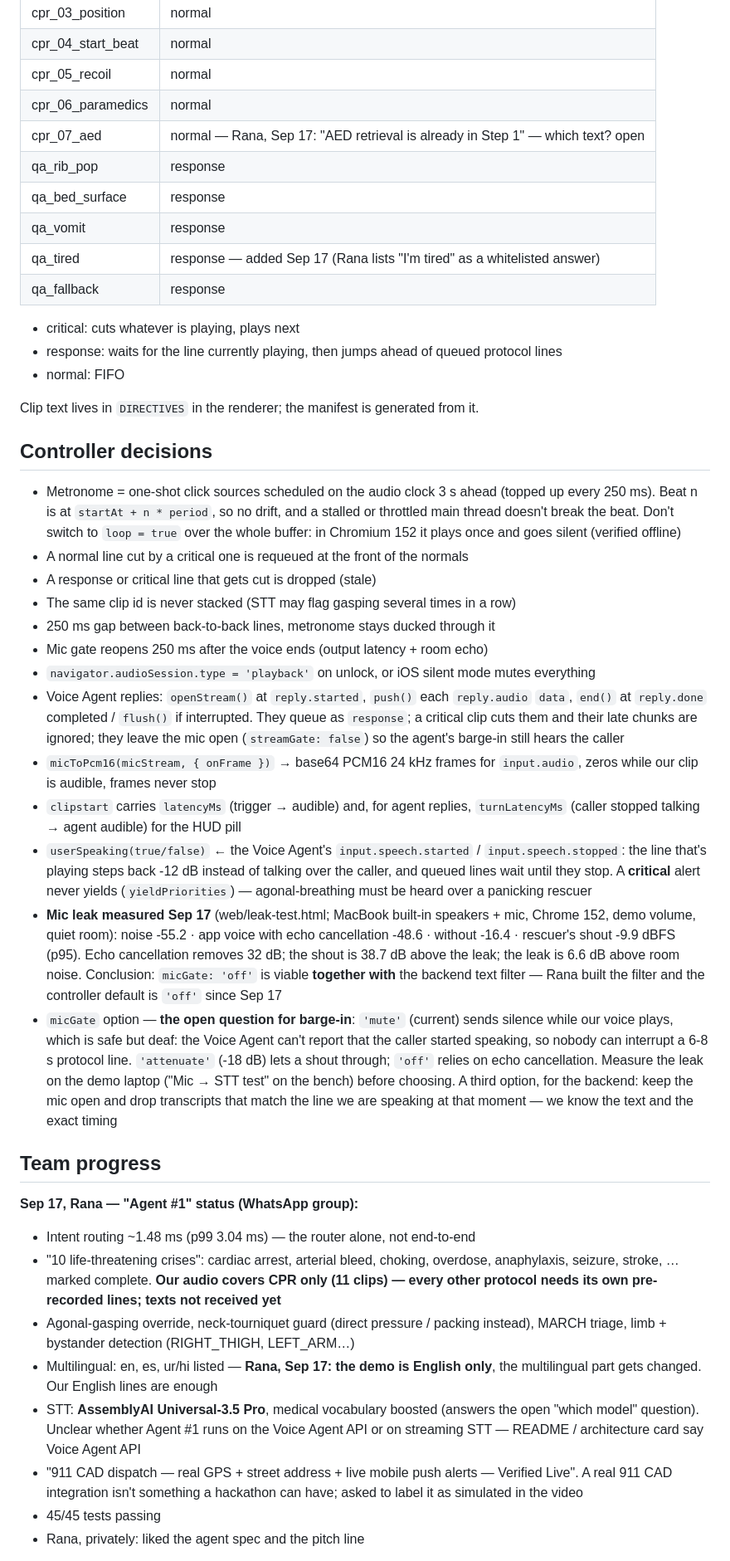
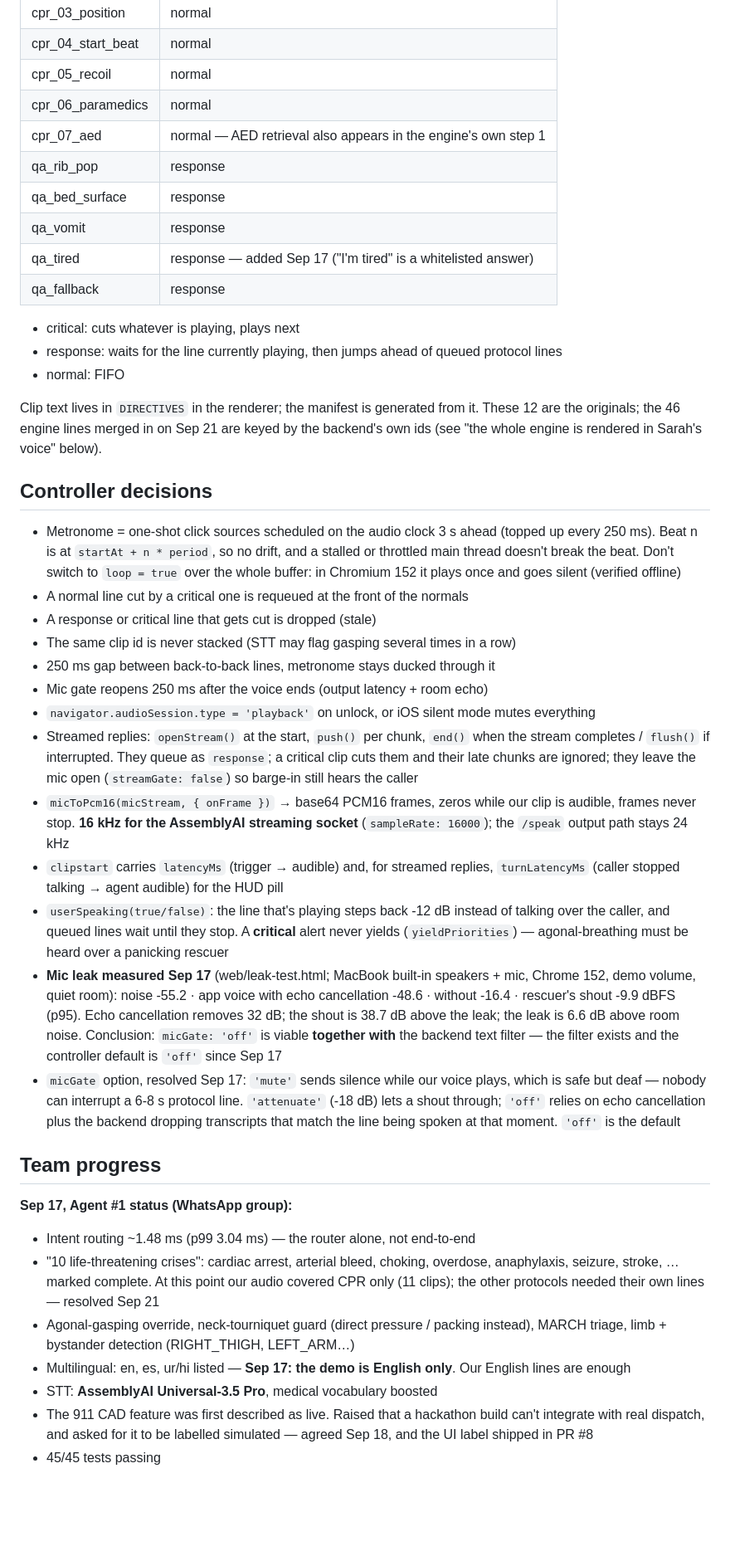
Before and after one commit to Lawzz1/keepalive-voice-layer, a Markdown page: CLAUDE.md, the part around one of its changes. Shown at 83% size. GitHub-like rendering; blank space fills up the shorter version.

```diff
--- a/CLAUDE.md
+++ b/CLAUDE.md
@@ -141,11 +148,11 @@ ElevenLabs response, median of 8: 244 ms → **141 ms**. `--port` runs a second
 | cpr_04_start_beat | normal |
 | cpr_05_recoil | normal |
 | cpr_06_paramedics | normal |
-| cpr_07_aed | normal — Rana, Sep 17: "AED retrieval is already in Step 1" — which text? open |
+| cpr_07_aed | normal — AED retrieval also appears in the engine's own step 1 |
 | qa_rib_pop | response |
 | qa_bed_surface | response |
 | qa_vomit | response |
-| qa_tired | response — added Sep 17 (Rana lists "I'm tired" as a whitelisted answer) |
+| qa_tired | response — added Sep 17 ("I'm tired" is a whitelisted answer) |
 | qa_fallback | response |
 
 - critical: cuts whatever is playing, plays next
@@ -153,6 +160,8 @@ ElevenLabs response, median of 8: 244 ms → **141 ms**. `--port` runs a second
 - normal: FIFO
 
 Clip text lives in `DIRECTIVES` in the renderer; the manifest is generated from it.
+These 12 are the originals; the 46 engine lines merged in on Sep 21 are keyed by the
+backend's own ids (see "the whole engine is rendered in Sarah's voice" below).
 
 ## Controller decisions
 
@@ -166,49 +175,43 @@ Clip text lives in `DIRECTIVES` in the renderer; the manifest is generated from
 - 250 ms gap between back-to-back lines, metronome stays ducked through it
 - Mic gate reopens 250 ms after the voice ends (output latency + room echo)
 - `navigator.audioSession.type = 'playback'` on unlock, or iOS silent mode mutes everything
-- Voice Agent replies: `openStream()` at `reply.started`, `push()` each `reply.audio`
-  `data`, `end()` at `reply.done` completed / `flush()` if interrupted. They queue as
-  `response`; a critical clip cuts them and their late chunks are ignored; they leave
-  the mic open (`streamGate: false`) so the agent's barge-in still hears the caller
-- `micToPcm16(micStream, { onFrame })` → base64 PCM16 24 kHz frames for `input.audio`,
-  zeros while our clip is audible, frames never stop
-- `clipstart` carries `latencyMs` (trigger → audible) and, for agent replies,
+- Streamed replies: `openStream()` at the start, `push()` per chunk, `end()` when the
+  stream completes / `flush()` if interrupted. They queue as `response`; a critical clip
+  cuts them and their late chunks are ignored; they leave the mic open
+  (`streamGate: false`) so barge-in still hears the caller
+- `micToPcm16(micStream, { onFrame })` → base64 PCM16 frames, zeros while our clip is
+  audible, frames never stop. **16 kHz for the AssemblyAI streaming socket**
+  (`sampleRate: 16000`); the `/speak` output path stays 24 kHz
+- `clipstart` carries `latencyMs` (trigger → audible) and, for streamed replies,
   `turnLatencyMs` (caller stopped talking → agent audible) for the HUD pill
-- `userSpeaking(true/false)` ← the Voice Agent's `input.speech.started` /
-  `input.speech.stopped`: the line that's playing steps back -12 dB instead of talking
+- `userSpeaking(true/false)`: the line that's playing steps back -12 dB instead of talking
   over the caller, and queued lines wait until they stop. A **critical** alert never
   yields (`yieldPriorities`) — agonal-breathing must be heard over a panicking rescuer
 - **Mic leak measured Sep 17** (web/leak-test.html; MacBook built-in speakers + mic, Chrome
   152, demo volume, quiet room): noise -55.2 · app voice with echo cancellation -48.6 ·
   without -16.4 · rescuer's shout -9.9 dBFS (p95). Echo cancellation removes 32 dB; the
   shout is 38.7 dB above the leak; the leak is 6.6 dB above room noise. Conclusion:
-  `micGate: 'off'` is viable **together with** the backend text filter — Rana built the
-  filter and the controller default is `'off'` since Sep 17
-- `micGate` option — **the open question for barge-in**: `'mute'` (current) sends silence
-  while our voice plays, which is safe but deaf: the Voice Agent can't report that the
-  caller started speaking, so nobody can interrupt a 6-8 s protocol line. `'attenuate'`
-  (-18 dB) lets a shout through; `'off'` relies on echo cancellation. Measure the leak on
-  the demo laptop ("Mic → STT test" on the bench) before choosing. A third option, for
-  the backend: keep the mic open and drop transcripts that match the line we are
-  speaking at that moment — we know the text and the exact timing
+  `micGate: 'off'` is viable **together with** the backend text filter — the filter exists
+  and the controller default is `'off'` since Sep 17
+- `micGate` option, resolved Sep 17: `'mute'` sends silence while our voice plays, which is
+  safe but deaf — nobody can interrupt a 6-8 s protocol line. `'attenuate'` (-18 dB) lets a
+  shout through; `'off'` relies on echo cancellation plus the backend dropping transcripts
+  that match the line being spoken at that moment. `'off'` is the default
 
 ## Team progress
 
-**Sep 17, Rana — "Agent #1" status (WhatsApp group):**
+**Sep 17, Agent #1 status (WhatsApp group):**
 - Intent routing ~1.48 ms (p99 3.04 ms) — the router alone, not end-to-end
 - "10 life-threatening crises": cardiac arrest, arterial bleed, choking, overdose,
-  anaphylaxis, seizure, stroke, … marked complete. **Our audio covers CPR only (11 clips)
-  — every other protocol needs its own pre-recorded lines; texts not received yet**
+  anaphylaxis, seizure, stroke, … marked complete. At this point our audio covered CPR
+  only (11 clips); the other protocols needed their own lines — resolved Sep 21
 - Agonal-gasping override, neck-tourniquet guard (direct pressure / packing instead),
   MARCH triage, limb + bystander detection (RIGHT_THIGH, LEFT_ARM…)
-- Multilingual: en, es, ur/hi listed — **Rana, Sep 17: the demo is English only**, the
-  multilingual part gets changed. Our English lines are enough
-- STT: **AssemblyAI Universal-3.5 Pro**, medical vocabulary boosted (answers the open
-  "which model" question). Unclear whether Agent #1 runs on the Voice Agent API or on
-  streaming STT — README / architecture card say Voice Agent API
-- "911 CAD dispatch — real GPS + street address + live mobile push alerts — Verified
-  Live". A real 911 CAD integration isn't something a hackathon can have; asked to label
-  it as simulated in the video
+- Multilingual: en, es, ur/hi listed — **Sep 17: the demo is English only**. Our English
+  lines are enough
+- STT: **AssemblyAI Universal-3.5 Pro**, medical vocabulary boosted
+- The 911 CAD feature was first described as live. Raised that a hackathon build can't
+  integrate with real dispatch, and asked for it to be labelled simulated — agreed Sep 18,
+  and the UI label shipped in PR #8
 - 45/45 tests passing
-- Rana, privately: liked the agent spec and the pitch line
 
```
Also changed, not shown: other parts of CLAUDE.md (+142 -151 lines).
